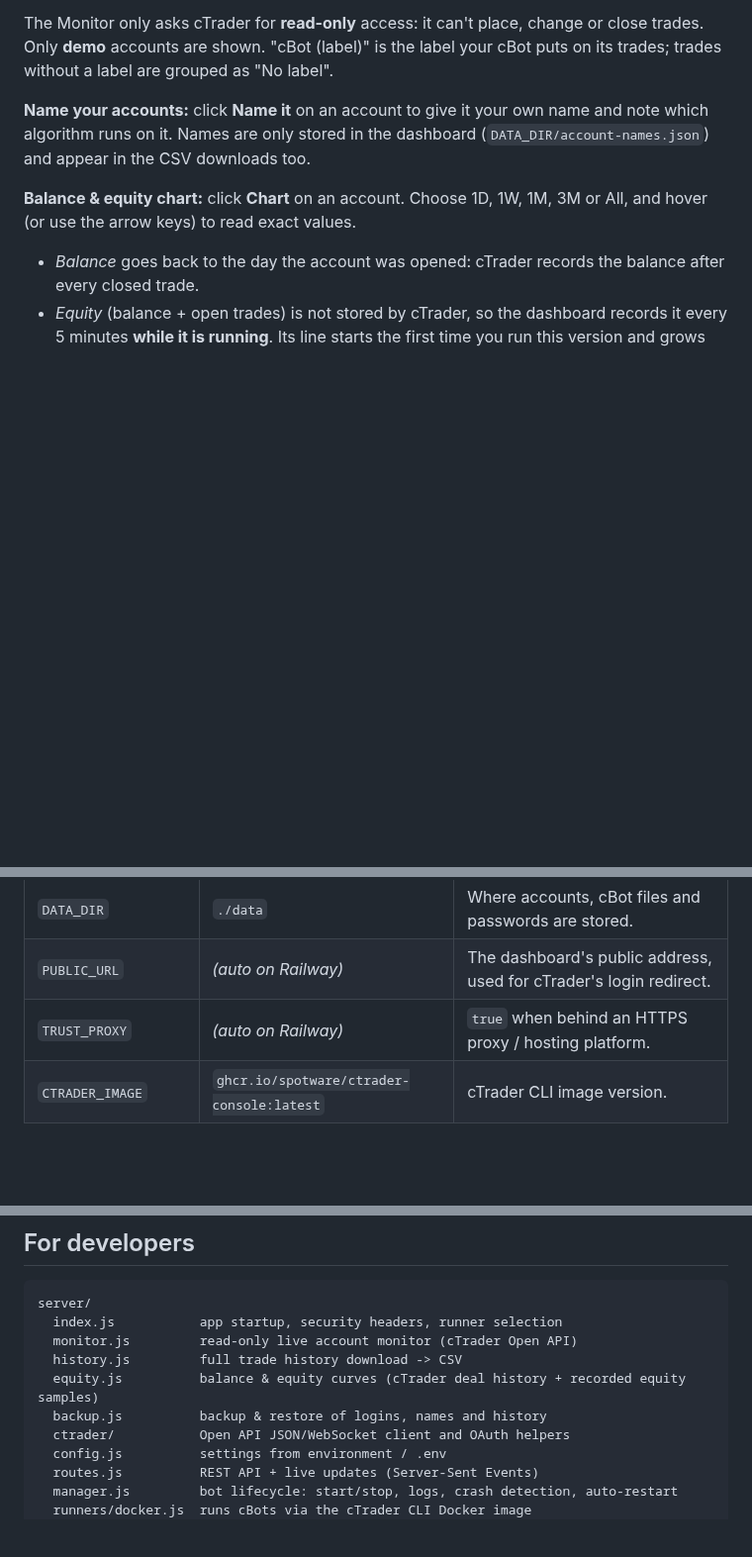
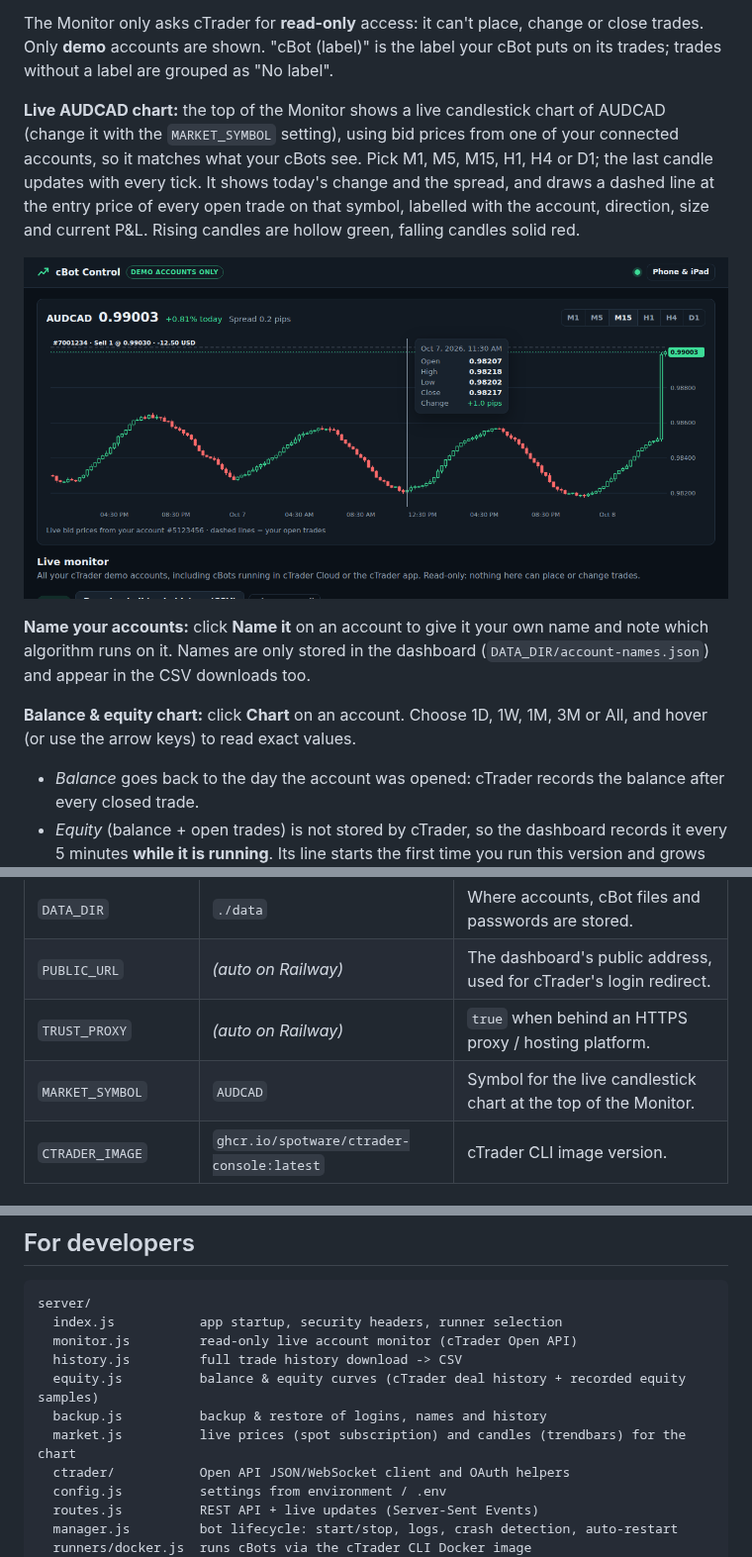
Before and after one commit to chrischrisjnr/ctrader-dashboard, a Markdown page: README.md, 3 parts joined by grey strips. Shown at 99% size. Drawn GitHub-style; pictures changed too: screenshot-market.png (added); blank space fills up the shorter version.

```diff
--- a/README.md
+++ b/README.md
@@ -97,6 +97,14 @@ cTrader ID, just tick them all on cTrader's "Allow access" page.
 The Monitor only asks cTrader for **read-only** access: it can't place, change or close trades.
 Only **demo** accounts are shown. "cBot (label)" is the label your cBot puts on its trades; trades without
 a label are grouped as "No label".
+
+**Live AUDCAD chart:** the top of the Monitor shows a live candlestick chart of AUDCAD (change it with the
+`MARKET_SYMBOL` setting), using bid prices from one of your connected accounts, so it matches what your cBots
+see. Pick M1, M5, M15, H1, H4 or D1; the last candle updates with every tick. It shows today's change and the
+spread, and draws a dashed line at the entry price of every open trade on that symbol, labelled with the
+account, direction, size and current P&L. Rising candles are hollow green, falling candles solid red.
+
+![Live chart](screenshot-market.png)
 
 **Name your accounts:** click **Name it** on an account to give it your own name and note which
 algorithm runs on it. Names are only stored in the dashboard (`DATA_DIR/account-names.json`) and
@@ -220,6 +228,7 @@ If the dashboard itself restarts, it reconnects to bots that are still running a
 | `DATA_DIR` | `./data` | Where accounts, cBot files and passwords are stored. |
 | `PUBLIC_URL` | *(auto on Railway)* | The dashboard's public address, used for cTrader's login redirect. |
 | `TRUST_PROXY` | *(auto on Railway)* | `true` when behind an HTTPS proxy / hosting platform. |
+| `MARKET_SYMBOL` | `AUDCAD` | Symbol for the live candlestick chart at the top of the Monitor. |
 | `CTRADER_IMAGE` | `ghcr.io/spotware/ctrader-console:latest` | cTrader CLI image version. |
 
 ## Security notes
@@ -245,6 +254,7 @@ server/
   history.js         full trade history download -> CSV
   equity.js          balance & equity curves (cTrader deal history + recorded equity samples)
   backup.js          backup & restore of logins, names and history
+  market.js          live prices (spot subscription) and candles (trendbars) for the chart
   ctrader/           Open API JSON/WebSocket client and OAuth helpers
   config.js          settings from environment / .env
   routes.js          REST API + live updates (Server-Sent Events)
```
Also changed, not shown: 11 other files.
